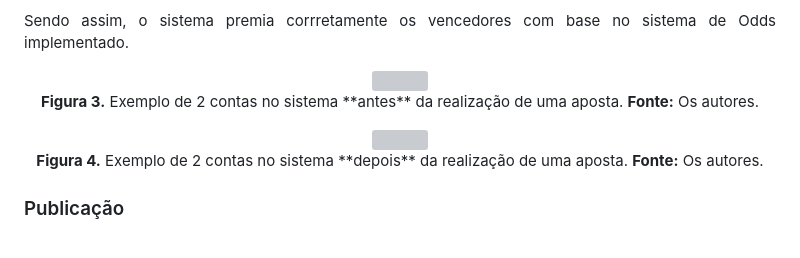
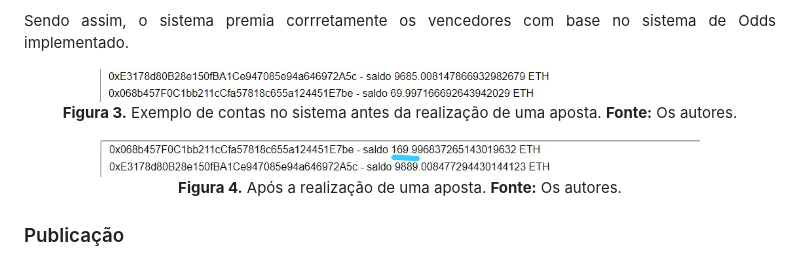
Before and after one commit to leticiaribeiro7/distributed-bet, a Markdown page: README.md, the part around the change. Rendered like a GitHub page; grey boxes are pictures that could not be loaded.

```diff
--- a/README.md
+++ b/README.md
@@ -150,15 +150,15 @@ A recompensa para cada seria:
 </p>
 
 <p align="center">
-    <img src="images/aposta1.jpg" width="600"/>
+    <img src="images/aposta1.jpeg" width="600"/>
     <br/>
-    <b>Figura 3.</b> Exemplo de 2 contas no sistema **antes** da realização de uma aposta. <b>Fonte:</b> Os autores.
+    <b>Figura 3.</b> Exemplo de contas no sistema antes da realização de uma aposta. <b>Fonte:</b> Os autores.
 </p>
 
 <p align="center">
-    <img src="images/aposta2.jpg" width="600"/>
+    <img src="images/aposta2.jpeg" width="600"/>
     <br/>
-    <b>Figura 4.</b> Exemplo de 2 contas no sistema **depois** da realização de uma aposta. <b>Fonte:</b> Os autores.
+    <b>Figura 4.</b> Após a realização de uma aposta. <b>Fonte:</b> Os autores.
 </p>
 
 ### Publicação
```
